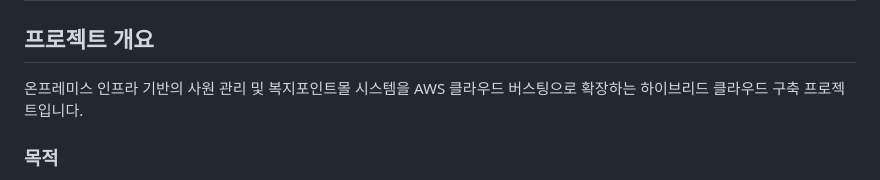
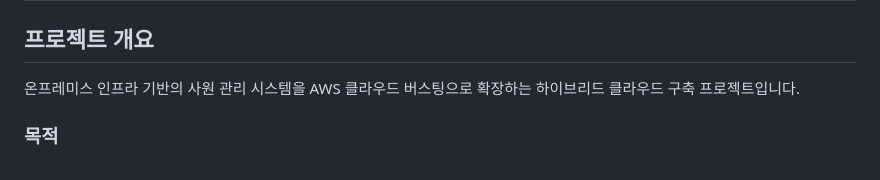
Before and after one commit to sjungwon03/kosa-final-project, a Markdown page: README.md, the part around the change. Drawn GitHub-style.

Commit message:
docs: 프로젝트 개요에서 복지포인트몰 시스템 언급 제거

```diff
--- a/README.md
+++ b/README.md
@@ -2,7 +2,7 @@
 
 ## 프로젝트 개요
 
-온프레미스 인프라 기반의 사원 관리 및 복지포인트몰 시스템을 AWS 클라우드 버스팅으로 확장하는 하이브리드 클라우드 구축 프로젝트입니다.
+온프레미스 인프라 기반의 사원 관리 시스템을 AWS 클라우드 버스팅으로 확장하는 하이브리드 클라우드 구축 프로젝트입니다.
 
 ### 목적
 
```
